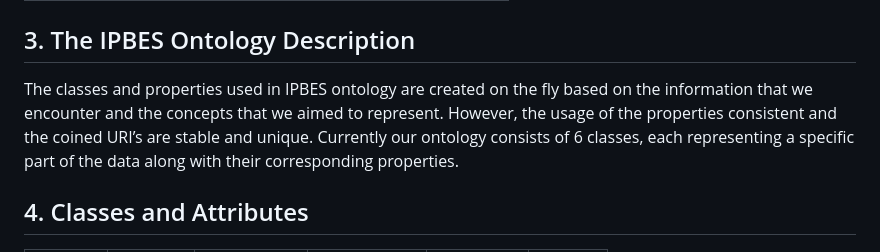
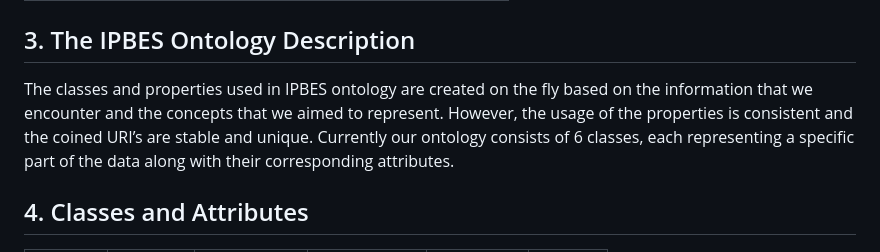
Before and after one commit to IPBES-Data/IPBES_Ontology, a Markdown page: IPBES_Ontology_v1.0.md, the part around one of its changes. Rendered like a GitHub page.

```diff
--- a/IPBES_Ontology_v1.0.md
+++ b/IPBES_Ontology_v1.0.md
@@ -37,7 +37,7 @@ This is the list of the namesspaces used in this ontology.
 | skos | <http://www.w3.org/2004/02/skos/core#> |
 
 ## 3. The IPBES Ontology Description
-The classes and properties used in IPBES ontology are created on the fly based on the information that we encounter and the concepts that we aimed to represent. However, the usage of the properties consistent and the coined URI’s are stable and unique. Currently our ontology consists of 6 classes, each representing a specific part of the data along with their corresponding properties.
+The classes and properties used in IPBES ontology are created on the fly based on the information that we encounter and the concepts that we aimed to represent. However, the usage of the properties is consistent and the coined URI’s are stable and unique. Currently our ontology consists of 6 classes, each representing a specific part of the data along with their corresponding attributes.
 
 ## 4. Classes and Attributes
 
```
Also changed, not shown: other parts of IPBES_Ontology_v1.0.md (+1 -1 lines).
